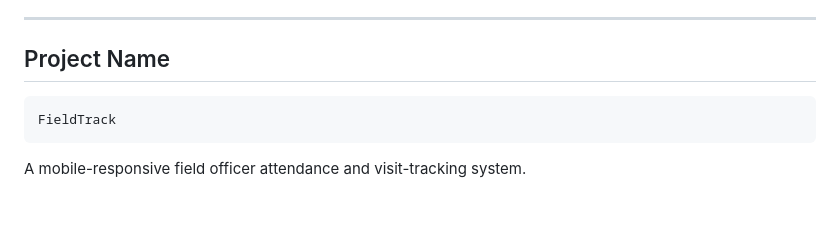
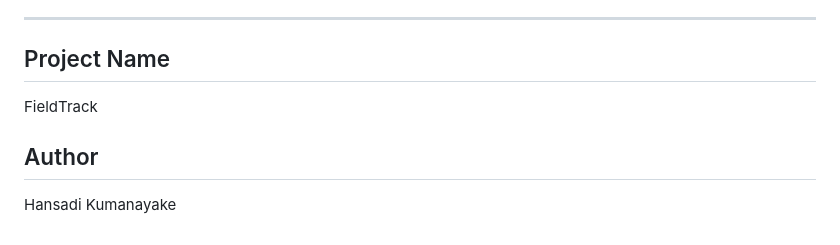
Before and after one commit to hansadikumanayake-commits/FieldTrack, a Markdown page: README.md, the part around the change. GitHub-like rendering.

Commit message:
Add changes to README

````diff
--- a/README.md
+++ b/README.md
@@ -516,9 +516,7 @@ The main attendance, location capture, photo upload, user dashboard, admin dashb
 ---
 
 ## Project Name
+FieldTrack
 
-```text
-FieldTrack
-```
-
-A mobile-responsive field officer attendance and visit-tracking system.
+## Author
+Hansadi Kumanayake
````
